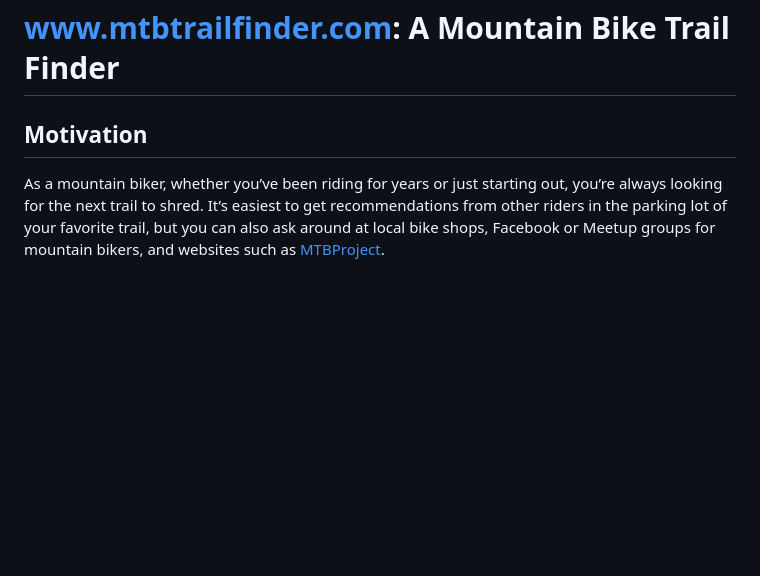
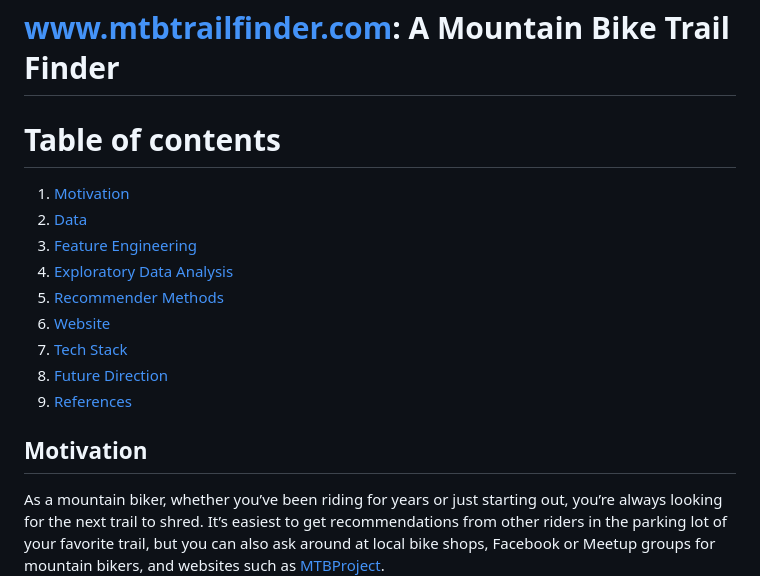
Before and after one commit to sgreylewis/mtb-trail-finder, a Markdown page: README.md, the part around the change printed below. Drawn GitHub-style; blank space fills up the shorter version.

```diff
--- a/README.md
+++ b/README.md
@@ -1,6 +1,17 @@
 # www.mtbtrailfinder.com: A Mountain Bike Trail Finder
 
-## Motivation
+# Table of contents
+1. [Motivation](#motivation)
+2. [Data](#data)
+3. [Feature Engineering](#feature_engineering)
+4. [Exploratory Data Analysis](#EDA)
+5. [Recommender Methods](#methods)
+6. [Website](#website)
+7. [Tech Stack](#techstack)
+8. [Future Direction](#futuredirection)
+8. [References](#references)
+
+## Motivation <a name="motivation"></a>
 
 As a mountain biker, whether you’ve been riding for years or just starting out,
 you’re always looking for the next trail to shred.  It’s easiest to get recommendations from other riders in the parking lot of your favorite trail, but you can also ask around at local bike shops, Facebook or Meetup groups for mountain bikers, and websites such as [MTBProject](https://www.mtbproject.com).
```
Also changed, not shown: other parts of README.md (+72 -8 lines), images/mtbtrailfinder_locations.png (added), images/mtbtrailfinder_miles_away.png (added), images/mtbtrailfinder_recommendations_apex_moab.png (added), images/mtbtrailfinder_recommendations_page_apex.png (added), 2 other files.
